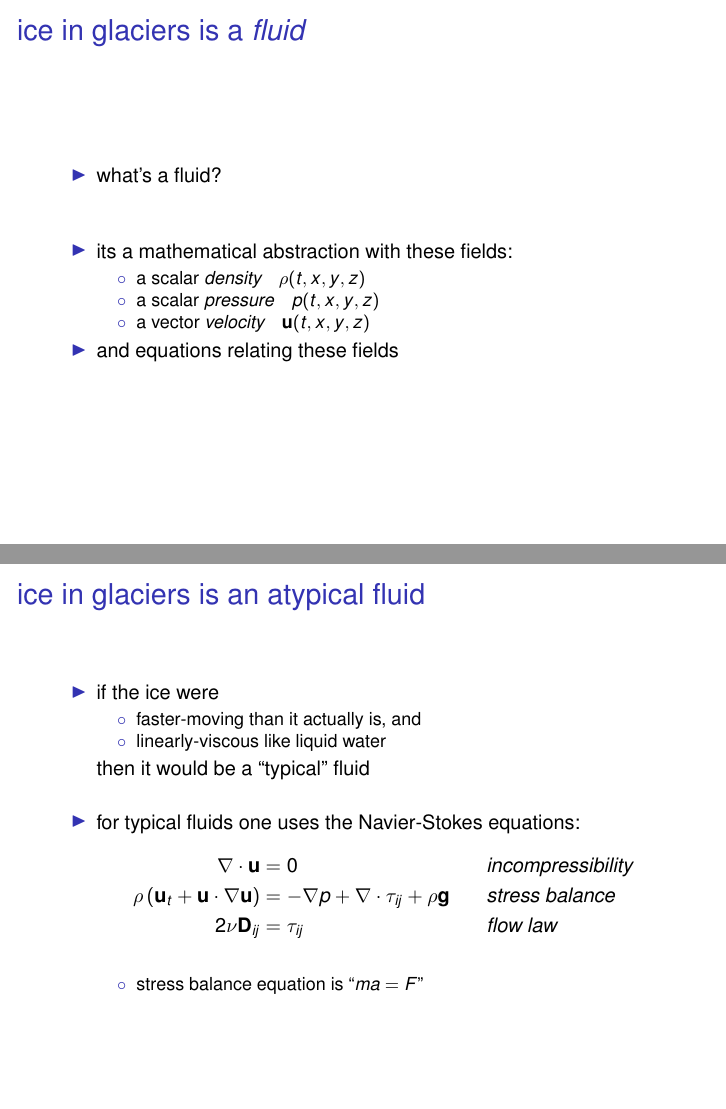
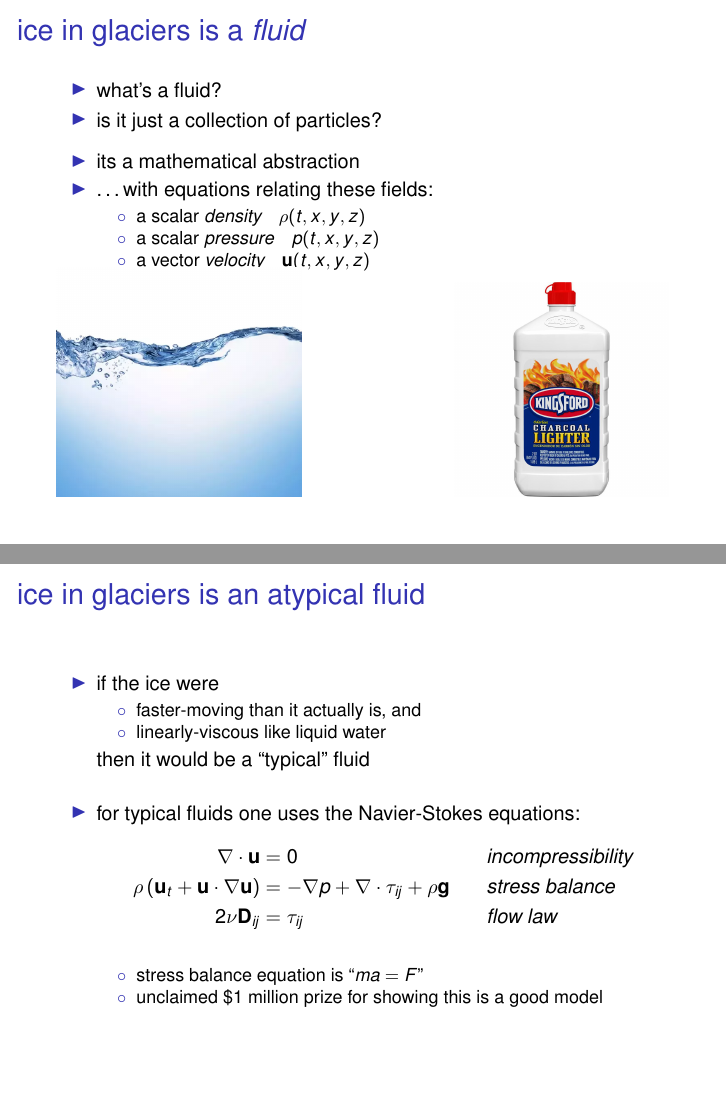
Before and after one commit to bueler/mccarthy, LaTeX slides (slides/lecture.tex, which reads slides/preamble.tex): pages 7 and 8 of 85, joined at a grey line. Compiled offline with pdfLaTeX.

Commit message:
more interesting "what is a fluid?" slide

```diff
--- a/slides/preamble.tex
+++ b/slides/preamble.tex
@@ -106,16 +106,20 @@ scope: I will cover these
 
 \begin{itemize}
 \item what's a fluid?
+\item is it just a collection of particles?
 
-\bigskip\bigskip
-\item<2> its a mathematical abstraction with these fields:
+\medskip
+\item<2> its a mathematical abstraction
+\item<2> \dots with equations relating these fields:
   \begin{itemize}
   \item[$\circ$] a scalar \emph{density}\quad $\rho(t,x,y,z)$
   \item[$\circ$] a scalar \emph{pressure}\quad $p(t,x,y,z)$
   \item[$\circ$] a vector \emph{velocity}\quad $\mathbf{u}(t,x,y,z)$
   \end{itemize}
-\item<2> and equations relating these fields
 \end{itemize}
+
+\vspace{-2mm}
+\includegraphics[width=0.4\textwidth]{liquid} \hfill \uncover<2>{\includegraphics[width=0.35\textwidth]{lighterfluidalpha}}
 \end{frame}
 
 
@@ -141,6 +145,7 @@ scope: I will cover these
 \medskip
     \begin{itemize}
     \item[$\circ$] stress balance equation is ``$m a = F$''
+    \item[$\circ$] unclaimed \$1 million prize for showing this is a good model
     \end{itemize}
 \end{itemize}
 \end{frame}
```
Also changed, not shown: figures/lighterfluidalpha.jpg (added), figures/liquid.png (added).
